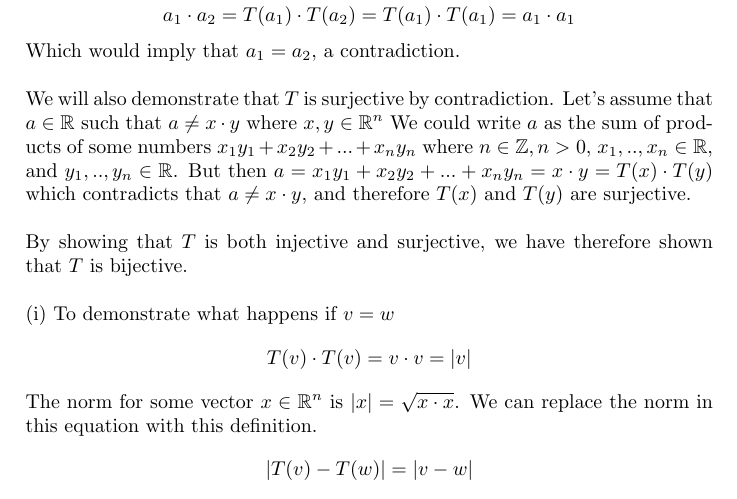
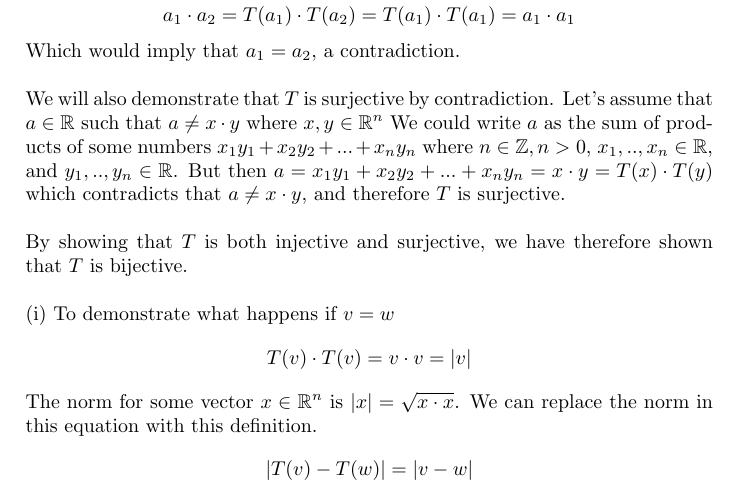
Before and after one commit to kkloberdanz/abstract-algebra, a LaTeX problem sheet (homework04/kloberdanz_417HW04.tex): part of page 5 of 6, cut so that both start at the same text. Compiled offline with pdfLaTeX.

Commit message:
this is better wording

```diff
--- a/homework04/kloberdanz_417HW04.tex
+++ b/homework04/kloberdanz_417HW04.tex
@@ -194,8 +194,8 @@ an isometry, make sure you verify that $T$ is a bijection.
   $x_1y_1 + x_2y_2 + ... + x_ny_n$ where $n \in \mathbb{Z}, n > 0$,
   $x_1, .., x_n \in \mathbb{R}$, and $y_1, .., y_n \in \mathbb{R}$.
   But then $a = x_1y_1 + x_2y_2 + ... + x_ny_n = x \cdot y = T(x) \cdot T(y)$
-  which contradicts that $a \neq x \cdot y$, and therefore $T(x)$ and $T(y)$
-  are surjective. \newline
+  which contradicts that $a \neq x \cdot y$, and therefore $T$ is surjective.
+  \newline
 
   By showing that $T$ is both injective and surjective, we have therefore shown
   that $T$ is bijective. \newline
```
